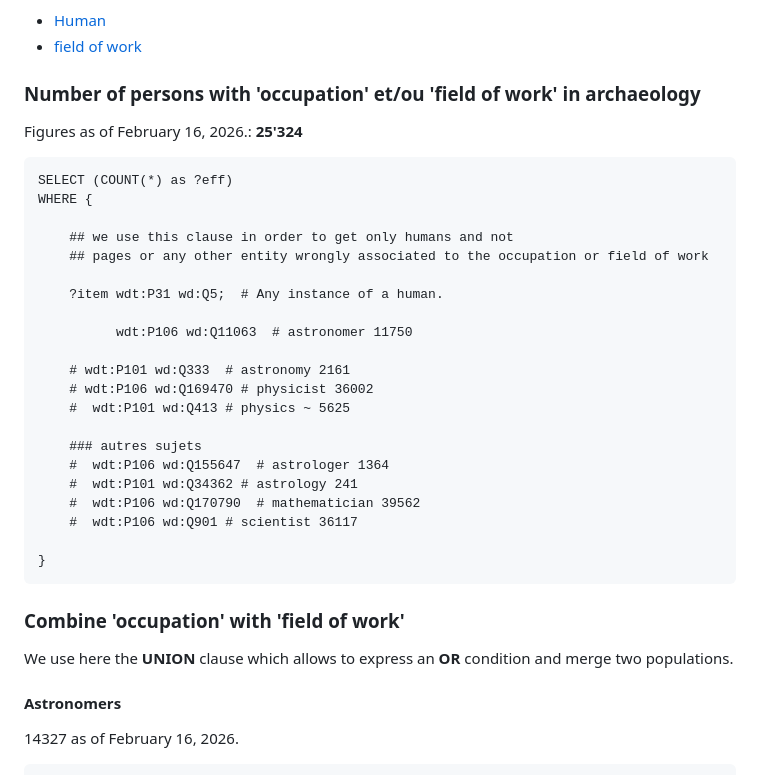
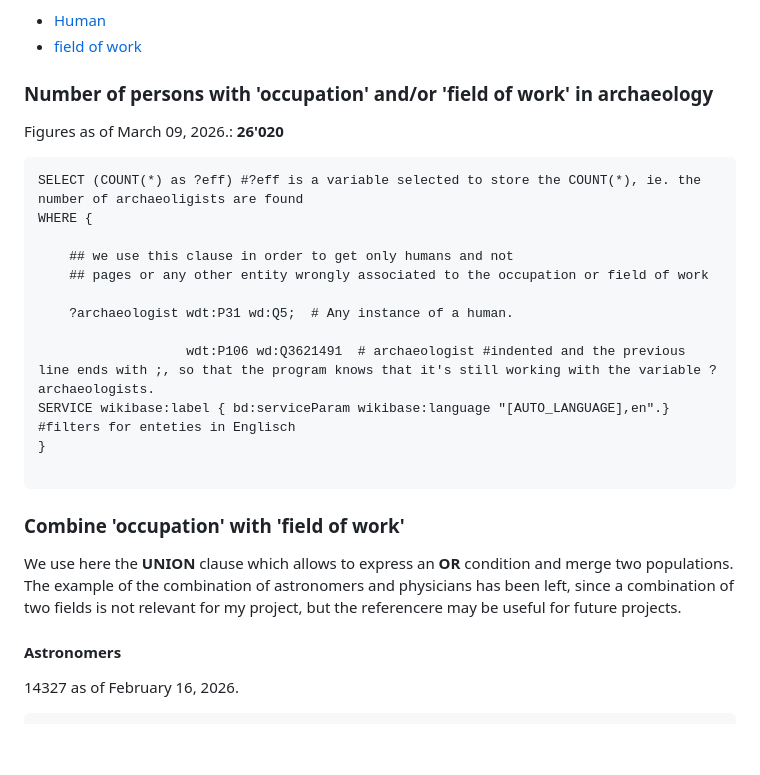
Before and after one commit to EB-Agrippina/LOD-Seminar-FS2026, a Markdown page: Wikidata-exploration.md, the part around one of its changes. GitHub-like rendering; blank space fills up the shorter version.

````diff
--- a/Wikidata-exploration.md
+++ b/Wikidata-exploration.md
@@ -48,37 +48,28 @@ For archaeologists, the following properties appear to be an effective way of id
 * [Human](https://m.wikidata.org/wiki/Property:P31)
 * [field of work](https://m.wikidata.org/wiki/Property:P101)
 
-### Number of persons with 'occupation' et/ou 'field of work' in archaeology
+### Number of persons with 'occupation' and/or 'field of work' in archaeology
 
-Figures as of February 16, 2026.: **25'324**
+Figures as of March 09, 2026.: **26'020**
 
 ```
-SELECT (COUNT(*) as ?eff)
+SELECT (COUNT(*) as ?eff) #?eff is a variable selected to store the COUNT(*), ie. the number of archaeoligists are found
 WHERE {
 
     ## we use this clause in order to get only humans and not
     ## pages or any other entity wrongly associated to the occupation or field of work
 
-    ?item wdt:P31 wd:Q5;  # Any instance of a human.
+    ?archaeologist wdt:P31 wd:Q5;  # Any instance of a human.
 
-          wdt:P106 wd:Q11063  # astronomer 11750
+                   wdt:P106 wd:Q3621491  # archaeologist #indented and the previous line ends with ;, so that the program knows that it's still working with the variable ?archaeologists.
+SERVICE wikibase:label { bd:serviceParam wikibase:language "[AUTO_LANGUAGE],en".} #filters for enteties in Englisch
+}
 
-    # wdt:P101 wd:Q333  # astronomy 2161
-    # wdt:P106 wd:Q169470 # physicist 36002
-    #  wdt:P101 wd:Q413 # physics ~ 5625
-
-    ### autres sujets
-    #  wdt:P106 wd:Q155647  # astrologer 1364
-    #  wdt:P101 wd:Q34362 # astrology 241
-    #  wdt:P106 wd:Q170790  # mathematician 39562
-    #  wdt:P106 wd:Q901 # scientist 36117
-
-}
 ```
 
 ### Combine 'occupation' with 'field of work'
 
-We use here the **UNION** clause which allows to express an **OR** condition and merge two populations.
+We use here the **UNION** clause which allows to express an **OR** condition and merge two populations. The example of the combination of astronomers and physicians has been left, since a combination of two fields is not relevant for my project, but the referencere may be useful for future projects.
 
 #### Astronomers
 
````
Also changed, not shown: other parts of Wikidata-exploration.md (+45 -42 lines).
